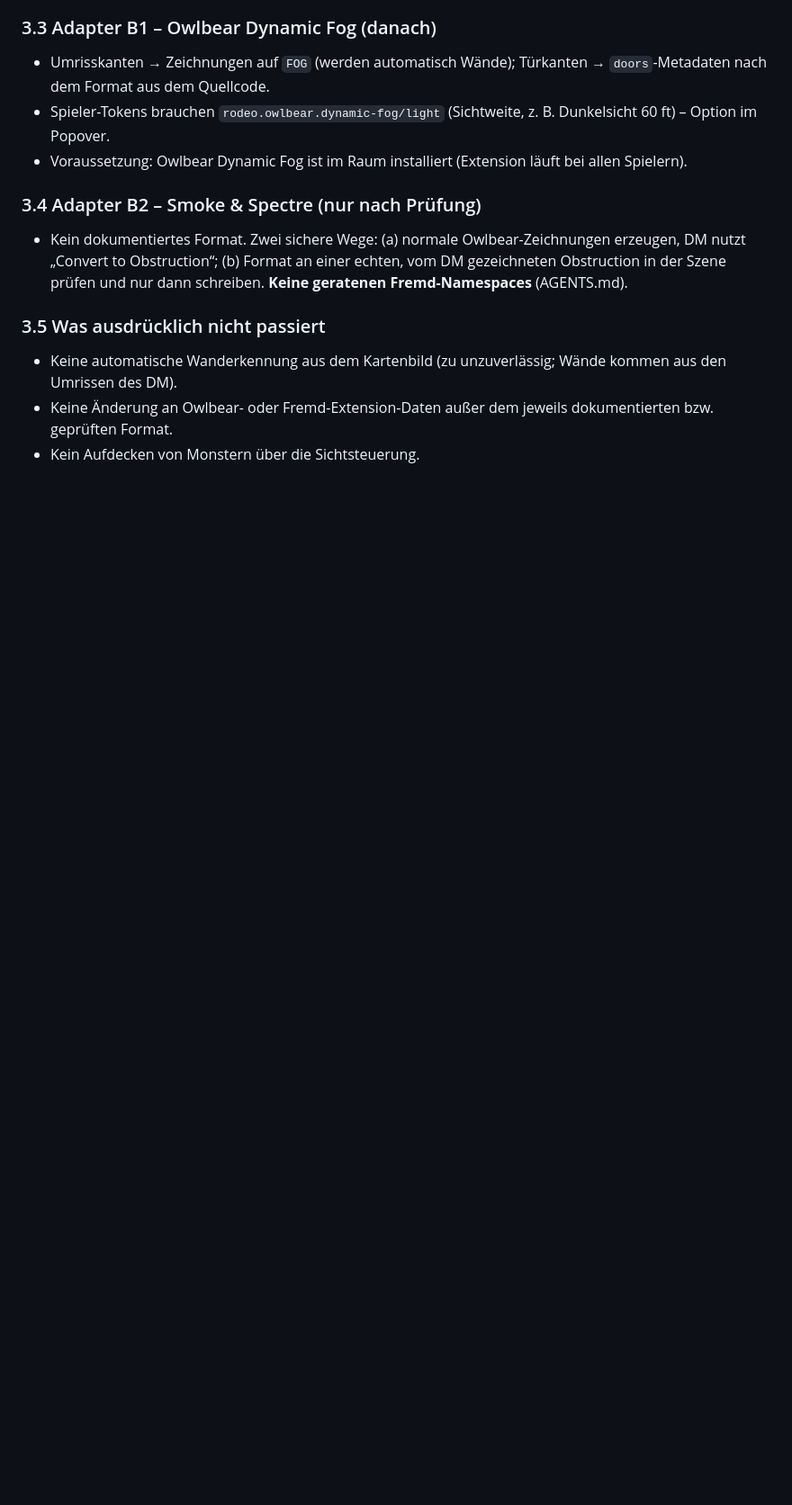
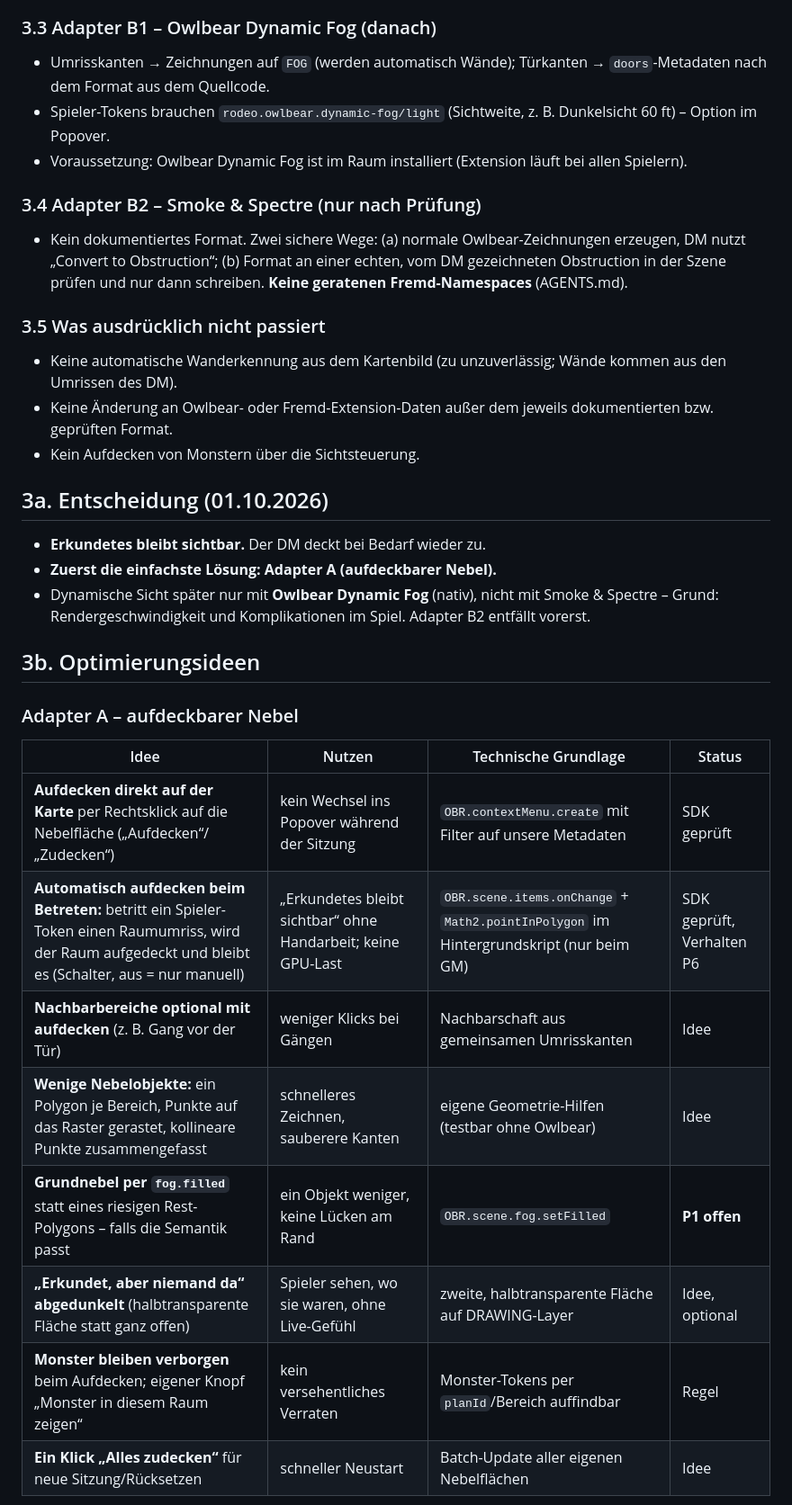
Before and after one commit to RealAIty-ai/owlbear-prep-extension, a Markdown page: docs/architektur-sicht.md, the part around one of its changes. Shown at 90% size. GitHub-like rendering; blank space fills up the shorter version.

```diff
--- a/docs/architektur-sicht.md
+++ b/docs/architektur-sicht.md
@@ -71,3 +71,24 @@ Battlemap ─────┘        │
 - Keine Änderung an Owlbear- oder Fremd-Extension-Daten außer dem jeweils dokumentierten bzw. geprüften Format.
 - Kein Aufdecken von Monstern über die Sichtsteuerung.
 
+## 3a. Entscheidung (01.10.2026)
+
+- **Erkundetes bleibt sichtbar.** Der DM deckt bei Bedarf wieder zu.
+- **Zuerst die einfachste Lösung: Adapter A (aufdeckbarer Nebel).**
+- Dynamische Sicht später nur mit **Owlbear Dynamic Fog** (nativ), nicht mit Smoke & Spectre – Grund: Rendergeschwindigkeit und Komplikationen im Spiel. Adapter B2 entfällt vorerst.
+
+## 3b. Optimierungsideen
+
+### Adapter A – aufdeckbarer Nebel
+
+| Idee | Nutzen | Technische Grundlage | Status |
+|---|---|---|---|
+| **Aufdecken direkt auf der Karte** per Rechtsklick auf die Nebelfläche („Aufdecken“/„Zudecken“) | kein Wechsel ins Popover während der Sitzung | `OBR.contextMenu.create` mit Filter auf unsere Metadaten | SDK geprüft |
+| **Automatisch aufdecken beim Betreten:** betritt ein Spieler-Token einen Raumumriss, wird der Raum aufgedeckt und bleibt es (Schalter, aus = nur manuell) | „Erkundetes bleibt sichtbar“ ohne Handarbeit; keine GPU-Last | `OBR.scene.items.onChange` + `Math2.pointInPolygon` im Hintergrundskript (nur beim GM) | SDK geprüft, Verhalten P6 |
+| **Nachbarbereiche optional mit aufdecken** (z. B. Gang vor der Tür) | weniger Klicks bei Gängen | Nachbarschaft aus gemeinsamen Umrisskanten | Idee |
+| **Wenige Nebelobjekte:** ein Polygon je Bereich, Punkte auf das Raster gerastet, kollineare Punkte zusammengefasst | schnelleres Zeichnen, sauberere Kanten | eigene Geometrie-Hilfen (testbar ohne Owlbear) | Idee |
+| **Grundnebel per `fog.filled`** statt eines riesigen Rest-Polygons – falls die Semantik passt | ein Objekt weniger, keine Lücken am Rand | `OBR.scene.fog.setFilled` | **P1 offen** |
+| **„Erkundet, aber niemand da“ abgedunkelt** (halbtransparente Fläche statt ganz offen) | Spieler sehen, wo sie waren, ohne Live-Gefühl | zweite, halbtransparente Fläche auf DRAWING-Layer | Idee, optional |
+| **Monster bleiben verborgen** beim Aufdecken; eigener Knopf „Monster in diesem Raum zeigen“ | kein versehentliches Verraten | Monster-Tokens per `planId`/Bereich auffindbar | Regel |
+| **Ein Klick „Alles zudecken“** für neue Sitzung/Rücksetzen | schneller Neustart | Batch-Update aller eigenen Nebelflächen | Idee |
+
```
Also changed, not shown: other parts of docs/architektur-sicht.md (+31 -8 lines).
